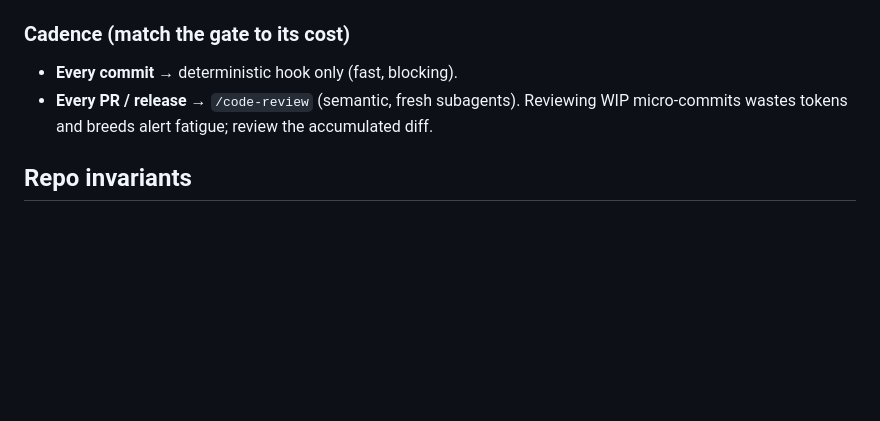
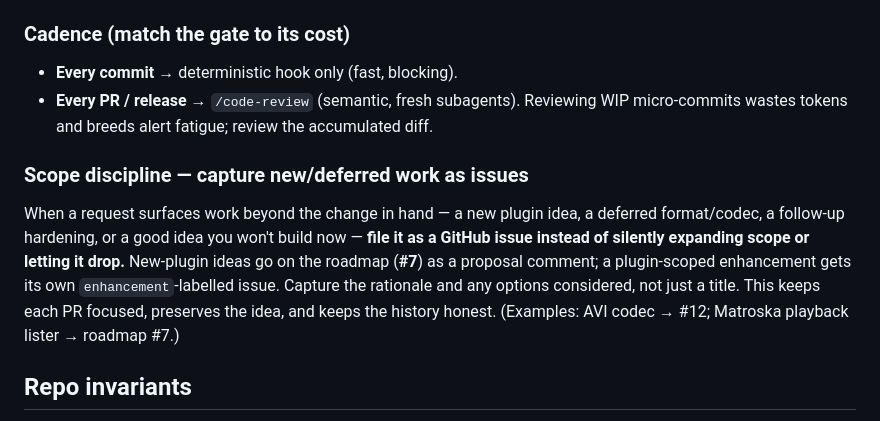
Before and after one commit to NikolaiSachok/DC-plugins, a Markdown page: CLAUDE.md, the part around the change. GitHub-like rendering; blank space fills up the shorter version.

Commit message:
charter: codify filing issues for new/deferred scope
Add a 'Scope discipline' step to the SDLC: when a request surfaces work
beyond the change in hand (a new plugin idea, deferred format/codec, or
follow-up), file a GitHub issue instead of silently expanding scope or
dropping it — new-plugin ideas as roadmap (#7) proposal comments,
plugin-scoped work as its own enhancement issue. Codifies existing
practice (AVI codec -> #12, Matroska playback lister -> #7).

Co-Authored-By: Claude Opus 4.8 (1M context) <noreply@anthropic.com>

```diff
--- a/CLAUDE.md
+++ b/CLAUDE.md
@@ -37,6 +37,15 @@ Per change, in order:
 - **Every PR / release** → `/code-review` (semantic, fresh subagents). Reviewing WIP
   micro-commits wastes tokens and breeds alert fatigue; review the accumulated diff.
 
+### Scope discipline — capture new/deferred work as issues
+When a request surfaces work beyond the change in hand — a new plugin idea, a deferred
+format/codec, a follow-up hardening, or a good idea you won't build now — **file it as a
+GitHub issue instead of silently expanding scope or letting it drop.** New-plugin ideas
+go on the roadmap (**#7**) as a proposal comment; a plugin-scoped enhancement gets its
+own `enhancement`-labelled issue. Capture the rationale and any options considered, not
+just a title. This keeps each PR focused, preserves the idea, and keeps the history
+honest. (Examples: AVI codec → #12; Matroska playback lister → roadmap #7.)
+
 ## Repo invariants
 - **Public + leak-clean by construction.** Genericize anything domain-revealing.
 - **One directory per plugin**, self-contained. Native, universal, tested, documented.
```
